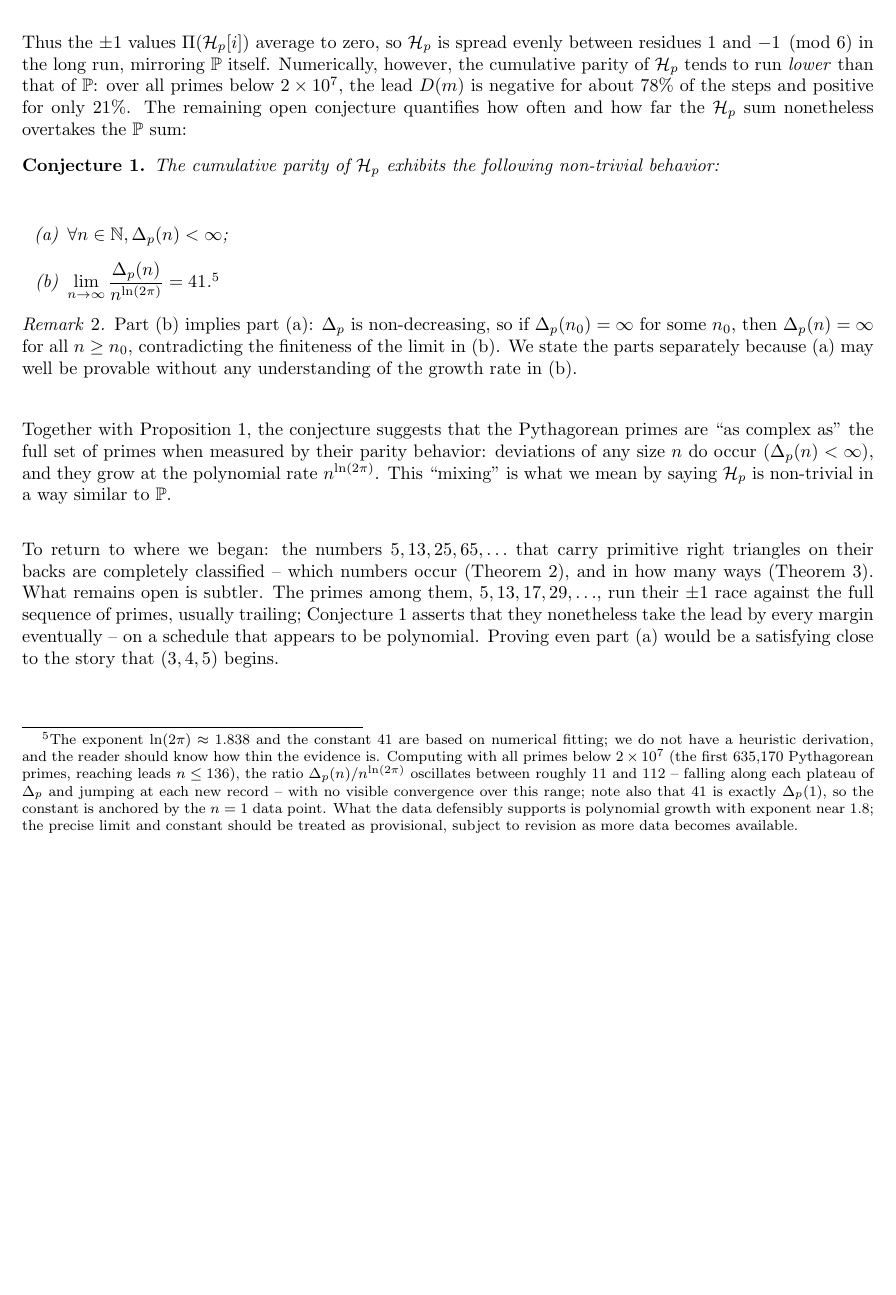
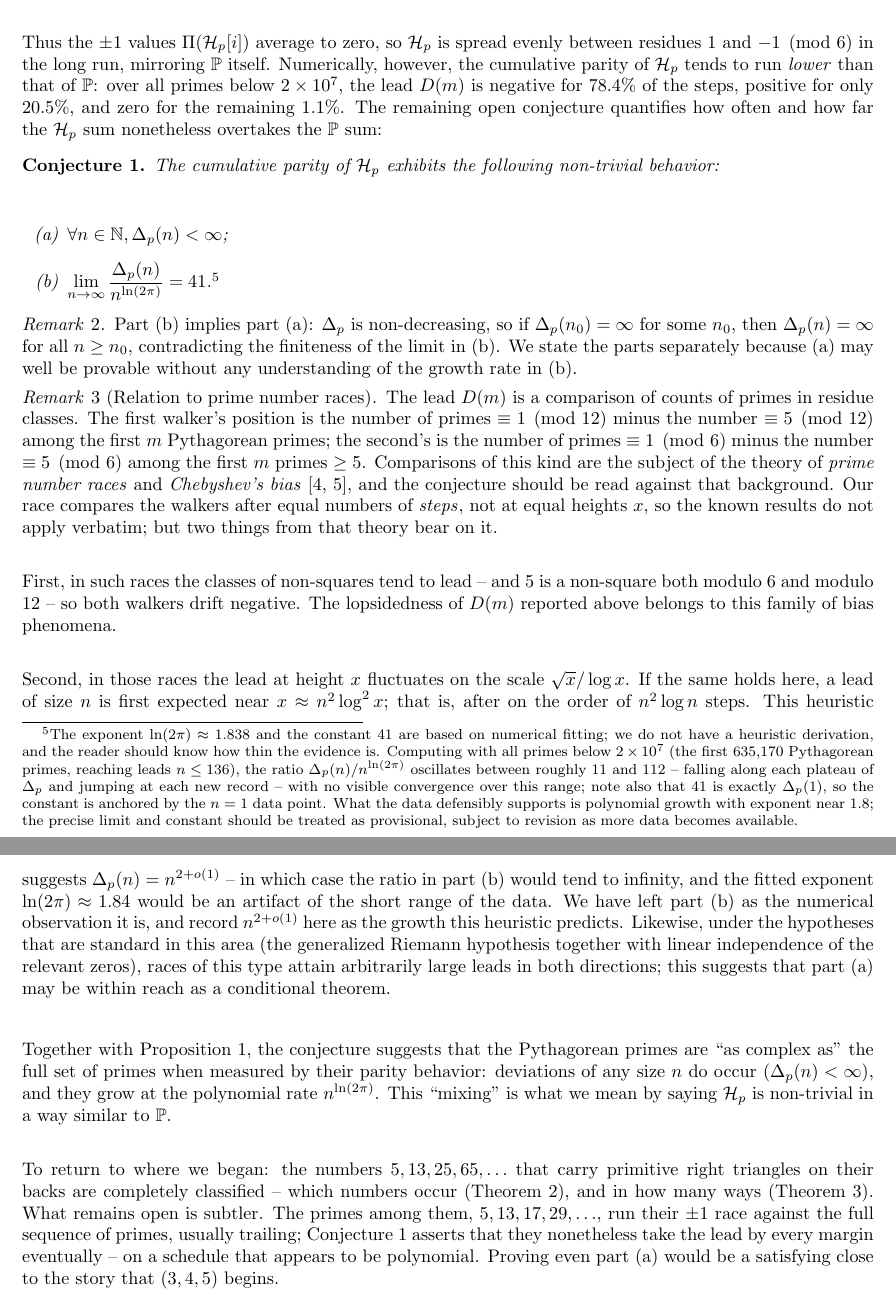
Before and after one commit to scottrsm/math, a LaTeX document (tex/conj_pythag_triple.tex): part of page 6 of 8 before the commit and two parts of pages 6 and 7 of 9 after it, the two joined at a grey line, cut so that both start at the same text, the shorter picture padded with empty space. Compiled offline with pdfLaTeX.

Commit message:
Review-driven revisions to the hypotenuse conjecture paper
- Add a remark relating the conjecture to prime number races and
  Chebyshev's bias, with the heuristic that Delta_p(n) grows like
  n^(2+o(1)); the conjecture's statement is unchanged.
- Cite Rubinstein-Sarnak and Granville-Martin.
- Report the lead as negative 78.4%, positive 20.5%, zero 1.1% of
  steps.
- Relabel the hypotenuse table's example column; merge the duplicate
  Dirichlet items; wording fixes.
- Rebuild pdf/conj_pythag_triple.pdf.

Co-Authored-By: Claude Fable 5.2 <noreply@anthropic.com>
Claude-Session: https://claude.ai/code/session_01WfCRqVxUoAhsHRiAaZMs3n

```diff
--- a/tex/conj_pythag_triple.tex
+++ b/tex/conj_pythag_triple.tex
@@ -412,7 +414,8 @@ $\mathcal{H}_p$ is spread evenly between residues $1$ and $-1 \pmod 6$ in the
 long run, mirroring $\mathbb{P}$ itself. Numerically, however, the cumulative
 parity of $\mathcal{H}_p$ tends to run {\em lower\/} than that of $\mathbb{P}$:
 over all primes below $2 \times 10^7$, the lead $D(m)$ is negative for
-about $78\%$ of the steps and positive for only $21\%$.
+$78.4\%$ of the steps, positive for only $20.5\%$, and zero for the
+remaining $1.1\%$.
 The remaining open conjecture quantifies how often and how far the
 $\mathcal{H}_p$ sum nonetheless overtakes the $\mathbb{P}$ sum:
 
@@ -442,6 +445,39 @@ $\Delta_p(n_0) = \infty$ for some $n_0$, then $\Delta_p(n) = \infty$ for all
 $n \ge n_0$, contradicting the finiteness of the limit in (b). We state the
 parts separately because (a) may well be provable without any understanding
 of the growth rate in (b).
+\end{remark}
+
+\begin{remark}[Relation to prime number races]
+The lead $D(m)$ is a comparison of counts of primes in residue classes. The
+first walker's position is the number of primes $\equiv 1 \pmod{12}$ minus
+the number $\equiv 5 \pmod{12}$ among the first $m$ Pythagorean primes; the
+second's is the number of primes $\equiv 1 \pmod 6$ minus the number
+$\equiv 5 \pmod 6$ among the first $m$ primes $\ge 5$. Comparisons of this
+kind are the subject of the theory of {\em prime number races\/} and
+{\em Chebyshev's bias\/}~\cite{rubinstein-sarnak, granville-martin}, and the
+conjecture should be read against that background. Our race compares the
+walkers after equal numbers of {\em steps\/}, not at equal heights $x$, so
+the known results do not apply verbatim; but two things from that theory
+bear on it.
+
+First, in such races the classes of non-squares tend to lead -- and $5$ is a
+non-square both modulo $6$ and modulo $12$ -- so both walkers drift
+negative. The lopsidedness of $D(m)$ reported above belongs to this family
+of bias phenomena.
+
+Second, in those races the lead at height $x$ fluctuates on the scale
+$\sqrt{x} / \log x$. If the same holds here, a lead of size $n$ is first
+expected near $x \approx n^2 \log^2 x$; that is, after on the order of
+$n^2 \log n$ steps. This heuristic suggests
+$\Delta_p(n) = n^{2 + o(1)}$ -- in which case the ratio in part (b) would
+tend to infinity, and the fitted exponent $\ln(2\pi) \approx 1.84$ would be
+an artifact of the short range of the data. We have left part (b) as the
+numerical observation it is, and record $n^{2 + o(1)}$ here as the growth
+this heuristic predicts. Likewise, under the hypotheses that are standard
+in this area (the generalized Riemann hypothesis together with linear
+independence of the relevant zeros), races of this type attain arbitrarily
+large leads in both directions; this suggests that part (a) may be within
+reach as a conditional theorem.
 \end{remark}
 
 Together with Proposition~\ref{prop:mean-zero}, the conjecture suggests that
```
Also changed, not shown: pdf/conj_pythag_triple.pdf, tex/conj_pythag_triple.tex (24 more changed lines).
